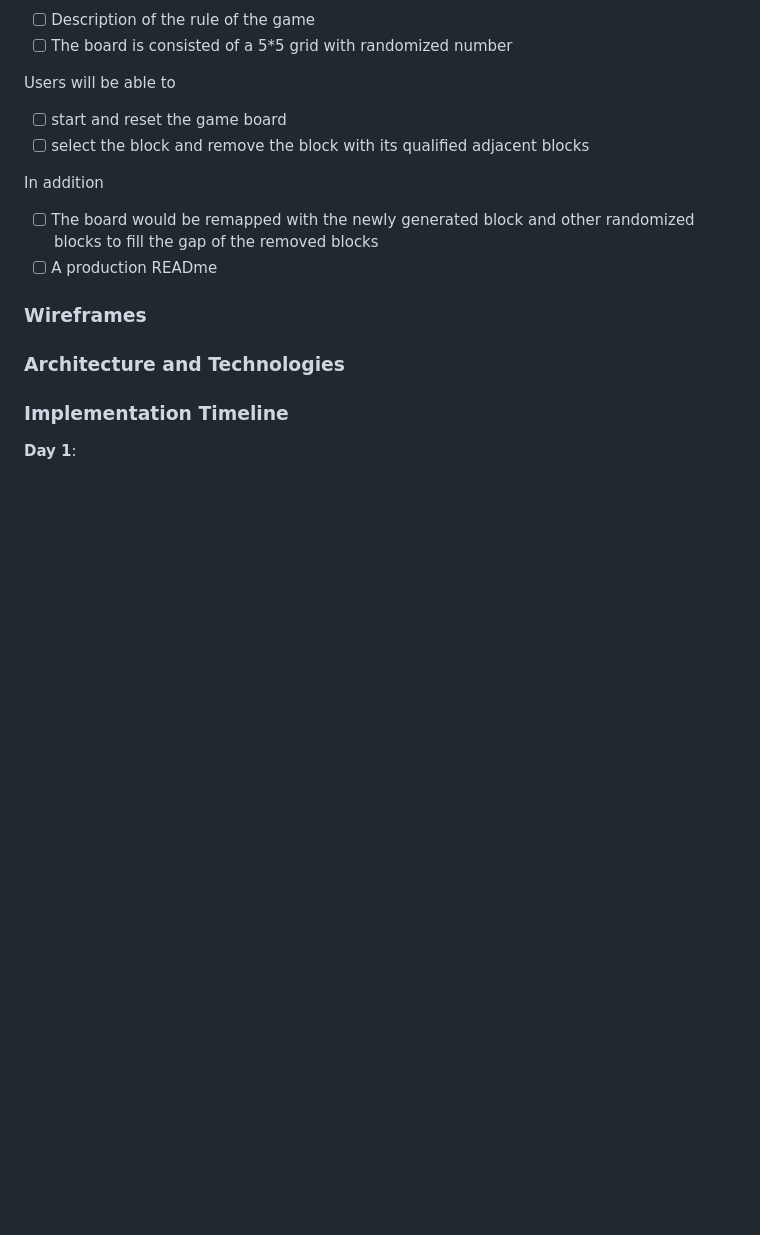
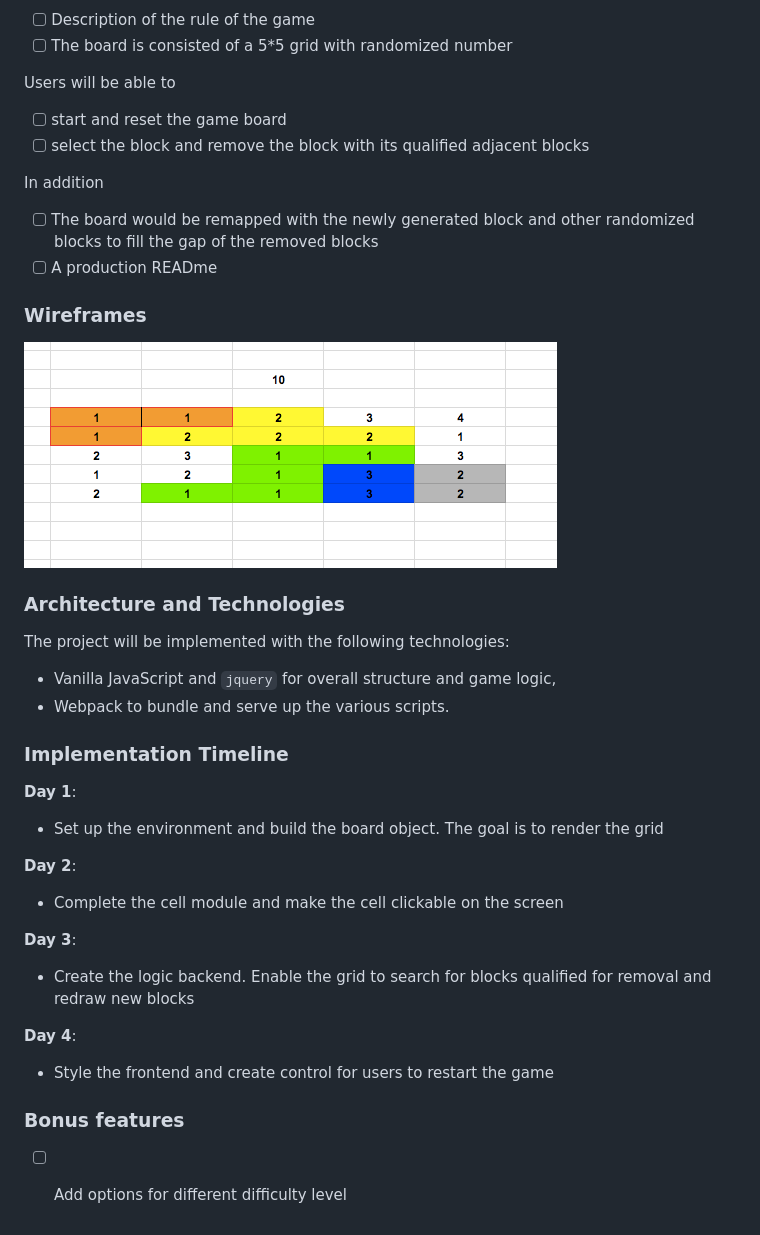
Before and after one commit to wenyuanwu/10, a Markdown page: README.md, the part around the change. Drawn GitHub-style; pictures changed too: image/homepage.png (added); blank space fills up the shorter version.

Commit message:
proposal

```diff
--- a/README.md
+++ b/README.md
@@ -24,12 +24,32 @@ In addition
 
 ### Wireframes
 
-
+![wireframes](image/homepage.png)
 
 ### Architecture and Technologies
+The project will be implemented with the following technologies:
 
-
+- Vanilla JavaScript and `jquery` for overall structure and game logic,
+- Webpack to bundle and serve up the various scripts.
 
 ### Implementation Timeline
 
 **Day 1**:
+
+- Set up the environment and build the board object. The goal is to render the grid
+
+**Day 2**:
+
+- Complete the cell module and make the cell clickable on the screen
+
+**Day 3**:
+
+- Create the logic backend. Enable the grid to search for blocks qualified for removal and redraw new blocks
+
+**Day 4**:
+
+- Style the frontend and create control for users to restart the game
+
+### Bonus features
+
+- [ ] Add options for different difficulty level
```
